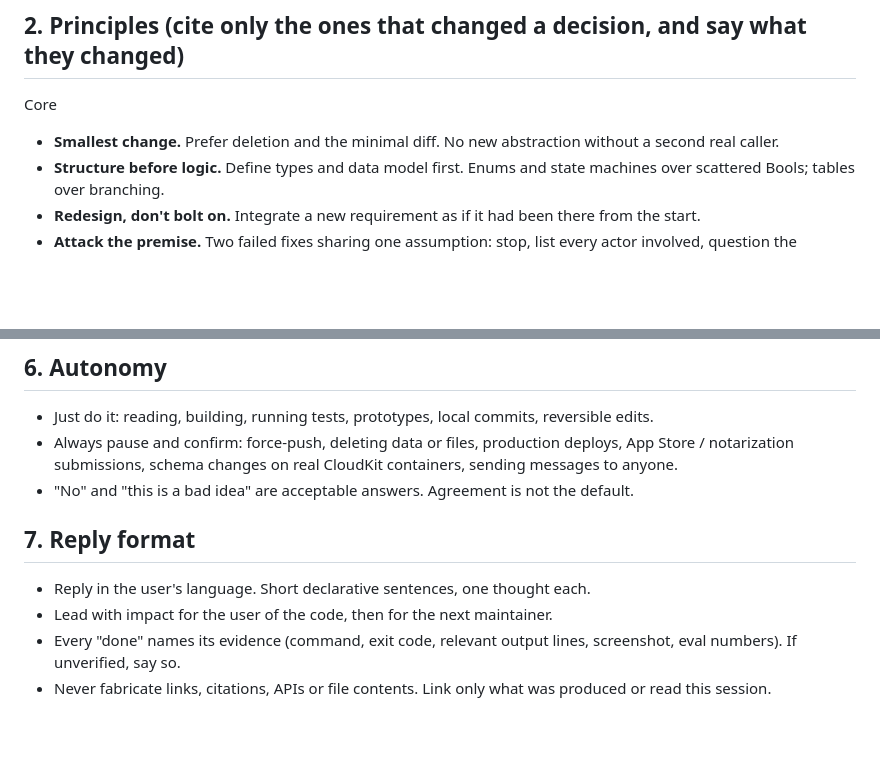
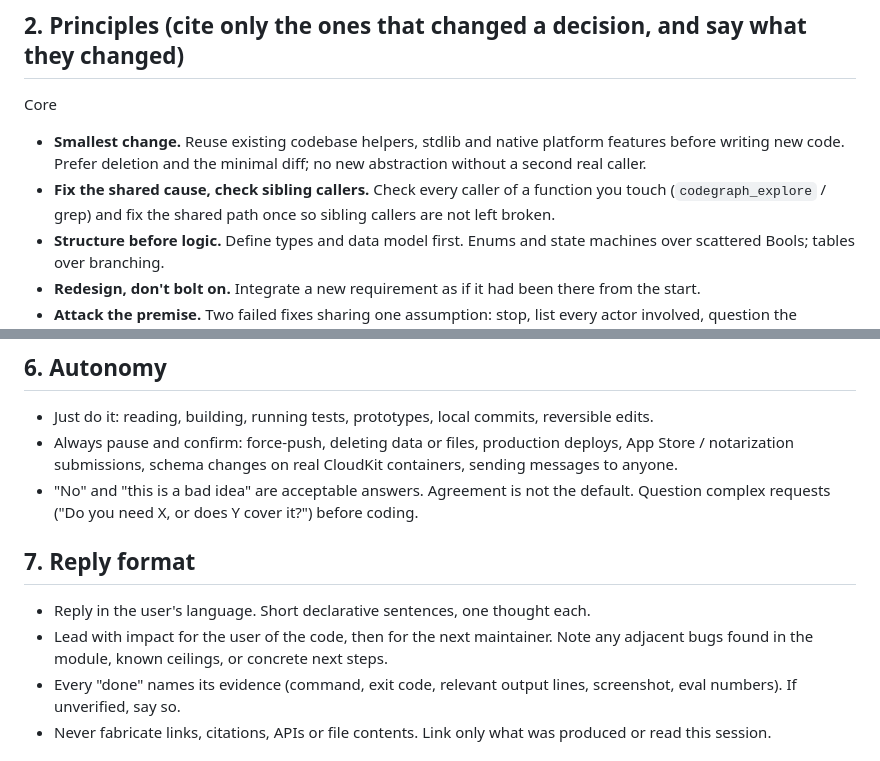
Before and after one commit to Burapa-J/devguard, a Markdown page: skills/verified-dev/SKILL.md, 2 parts joined by grey strips. GitHub-like rendering; blank space fills up the shorter version.

Commit message:
docs(skill): integrate ponytail reuse ladder, sibling-caller check, and ceiling notes

```diff
--- a/skills/verified-dev/SKILL.md
+++ b/skills/verified-dev/SKILL.md
@@ -19,7 +19,8 @@ The mode stays active for the conversation. "new task" forces re-routing. "don't
 ## 2. Principles (cite only the ones that changed a decision, and say what they changed)
 
 Core
-- **Smallest change.** Prefer deletion and the minimal diff. No new abstraction without a second real caller.
+- **Smallest change.** Reuse existing codebase helpers, stdlib and native platform features before writing new code. Prefer deletion and the minimal diff; no new abstraction without a second real caller.
+- **Fix the shared cause, check sibling callers.** Check every caller of a function you touch (`codegraph_explore` / grep) and fix the shared path once so sibling callers are not left broken.
 - **Structure before logic.** Define types and data model first. Enums and state machines over scattered Bools; tables over branching.
 - **Redesign, don't bolt on.** Integrate a new requirement as if it had been there from the start.
 - **Attack the premise.** Two failed fixes sharing one assumption: stop, list every actor involved, question the assumption.
@@ -129,12 +130,12 @@ mkdir -p .verify && <command> > .verify/<name>.log 2>&1; echo "exit=$?"
 
 - Just do it: reading, building, running tests, prototypes, local commits, reversible edits.
 - Always pause and confirm: force-push, deleting data or files, production deploys, App Store / notarization submissions, schema changes on real CloudKit containers, sending messages to anyone.
-- "No" and "this is a bad idea" are acceptable answers. Agreement is not the default.
+- "No" and "this is a bad idea" are acceptable answers. Agreement is not the default. Question complex requests ("Do you need X, or does Y cover it?") before coding.
 
 ## 7. Reply format
 
 - Reply in the user's language. Short declarative sentences, one thought each.
-- Lead with impact for the user of the code, then for the next maintainer.
+- Lead with impact for the user of the code, then for the next maintainer. Note any adjacent bugs found in the module, known ceilings, or concrete next steps.
 - Every "done" names its evidence (command, exit code, relevant output lines, screenshot, eval numbers). If unverified, say so.
 - Never fabricate links, citations, APIs or file contents. Link only what was produced or read this session.
 
```
